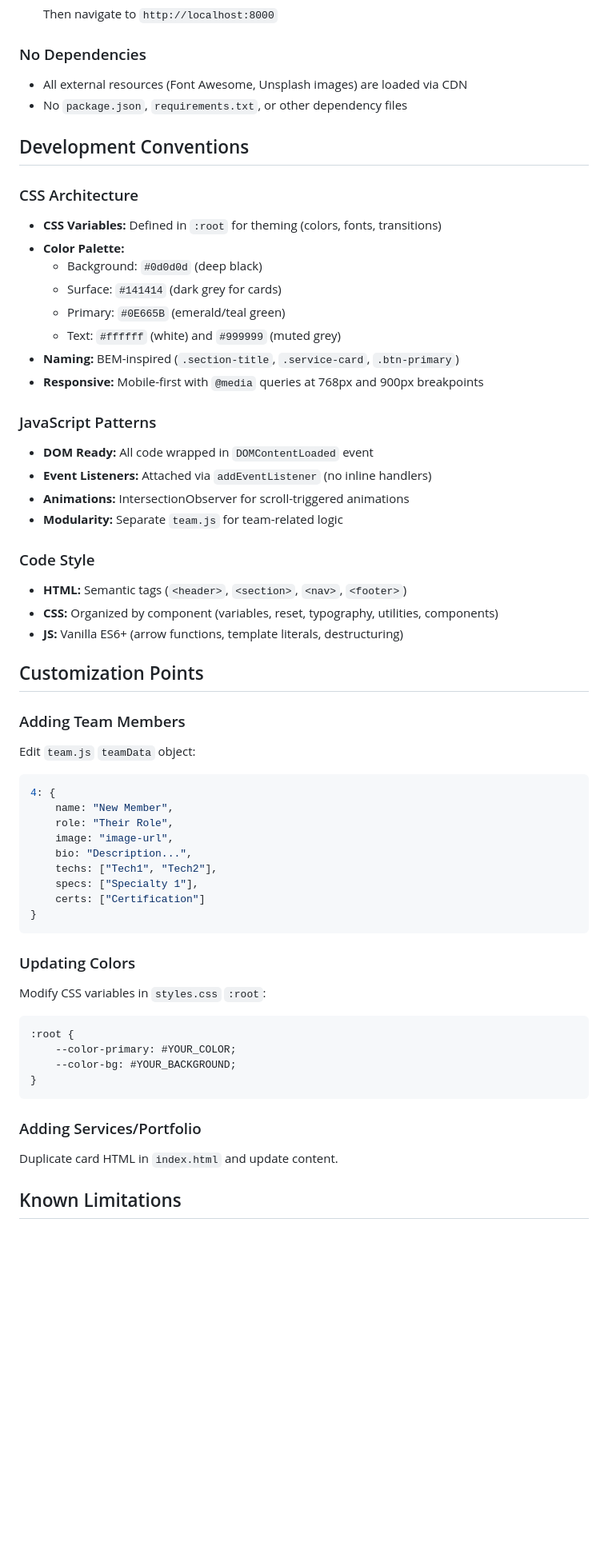
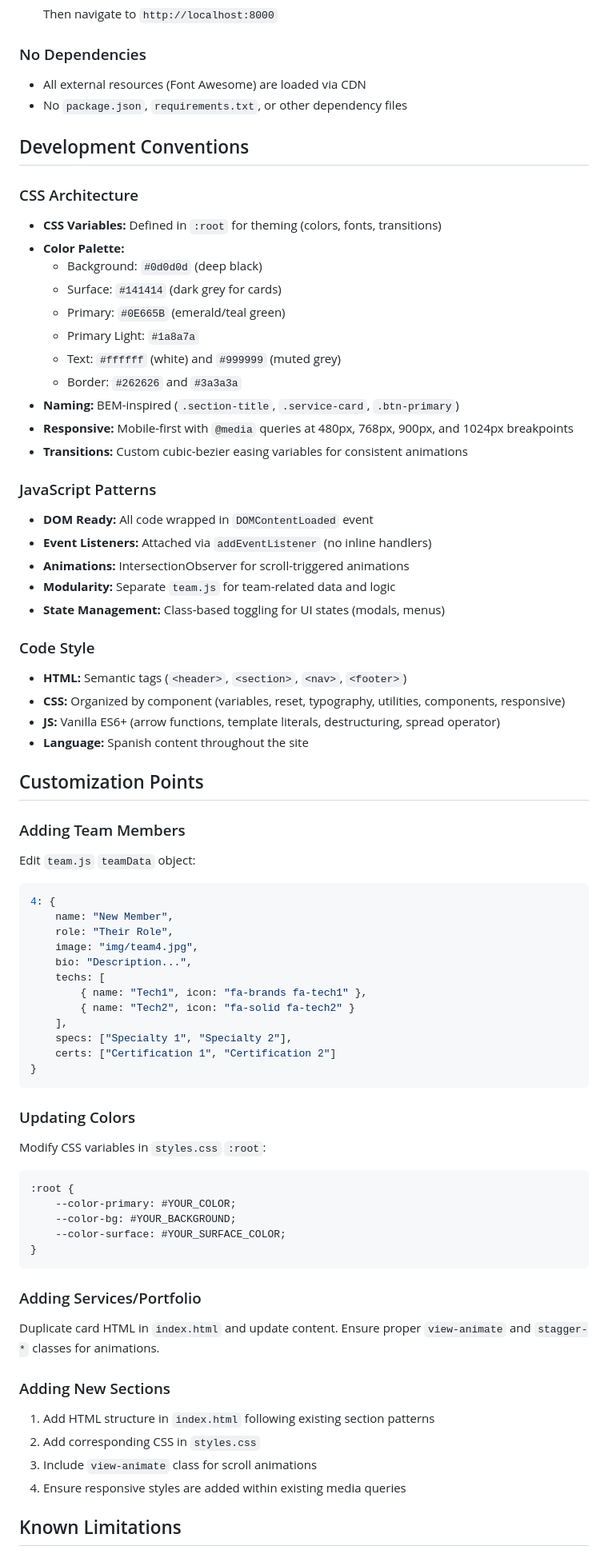
Before and after one commit to Galapan/ExuraPage, a Markdown page: QWEN.md, the part around one of its changes. Shown at 80% size. Drawn GitHub-style; blank space fills up the shorter version.

Commit message:
docs: update QWEN.md with comprehensive project context

````diff
--- a/QWEN.md
+++ b/QWEN.md
@@ -65,7 +70,7 @@ This is a **static website** with no build process required.
    Then navigate to `http://localhost:8000`
 
 ### No Dependencies
-- All external resources (Font Awesome, Unsplash images) are loaded via CDN
+- All external resources (Font Awesome) are loaded via CDN
 - No `package.json`, `requirements.txt`, or other dependency files
 
 ## Development Conventions
@@ -76,20 +81,25 @@ This is a **static website** with no build process required.
   - Background: `#0d0d0d` (deep black)
   - Surface: `#141414` (dark grey for cards)
   - Primary: `#0E665B` (emerald/teal green)
+  - Primary Light: `#1a8a7a`
   - Text: `#ffffff` (white) and `#999999` (muted grey)
+  - Border: `#262626` and `#3a3a3a`
 - **Naming:** BEM-inspired (`.section-title`, `.service-card`, `.btn-primary`)
-- **Responsive:** Mobile-first with `@media` queries at 768px and 900px breakpoints
+- **Responsive:** Mobile-first with `@media` queries at 480px, 768px, 900px, and 1024px breakpoints
+- **Transitions:** Custom cubic-bezier easing variables for consistent animations
 
 ### JavaScript Patterns
 - **DOM Ready:** All code wrapped in `DOMContentLoaded` event
 - **Event Listeners:** Attached via `addEventListener` (no inline handlers)
 - **Animations:** IntersectionObserver for scroll-triggered animations
-- **Modularity:** Separate `team.js` for team-related logic
+- **Modularity:** Separate `team.js` for team-related data and logic
+- **State Management:** Class-based toggling for UI states (modals, menus)
 
 ### Code Style
 - **HTML:** Semantic tags (`<header>`, `<section>`, `<nav>`, `<footer>`)
-- **CSS:** Organized by component (variables, reset, typography, utilities, components)
-- **JS:** Vanilla ES6+ (arrow functions, template literals, destructuring)
+- **CSS:** Organized by component (variables, reset, typography, utilities, components, responsive)
+- **JS:** Vanilla ES6+ (arrow functions, template literals, destructuring, spread operator)
+- **Language:** Spanish content throughout the site
 
 ## Customization Points
 
@@ -99,11 +109,14 @@ Edit `team.js` `teamData` object:
 4: {
     name: "New Member",
     role: "Their Role",
-    image: "image-url",
+    image: "img/team4.jpg",
     bio: "Description...",
-    techs: ["Tech1", "Tech2"],
-    specs: ["Specialty 1"],
-    certs: ["Certification"]
+    techs: [
+        { name: "Tech1", icon: "fa-brands fa-tech1" },
+        { name: "Tech2", icon: "fa-solid fa-tech2" }
+    ],
+    specs: ["Specialty 1", "Specialty 2"],
+    certs: ["Certification 1", "Certification 2"]
 }
 ```
 
@@ -113,11 +126,18 @@ Modify CSS variables in `styles.css` `:root`:
 :root {
     --color-primary: #YOUR_COLOR;
     --color-bg: #YOUR_BACKGROUND;
+    --color-surface: #YOUR_SURFACE_COLOR;
 }
 ```
 
 ### Adding Services/Portfolio
-Duplicate card HTML in `index.html` and update content.
+Duplicate card HTML in `index.html` and update content. Ensure proper `view-animate` and `stagger-*` classes for animations.
+
+### Adding New Sections
+1. Add HTML structure in `index.html` following existing section patterns
+2. Add corresponding CSS in `styles.css`
+3. Include `view-animate` class for scroll animations
+4. Ensure responsive styles are added within existing media queries
 
 ## Known Limitations
 
````
Also changed, not shown: other parts of QWEN.md (+13 -4 lines).
